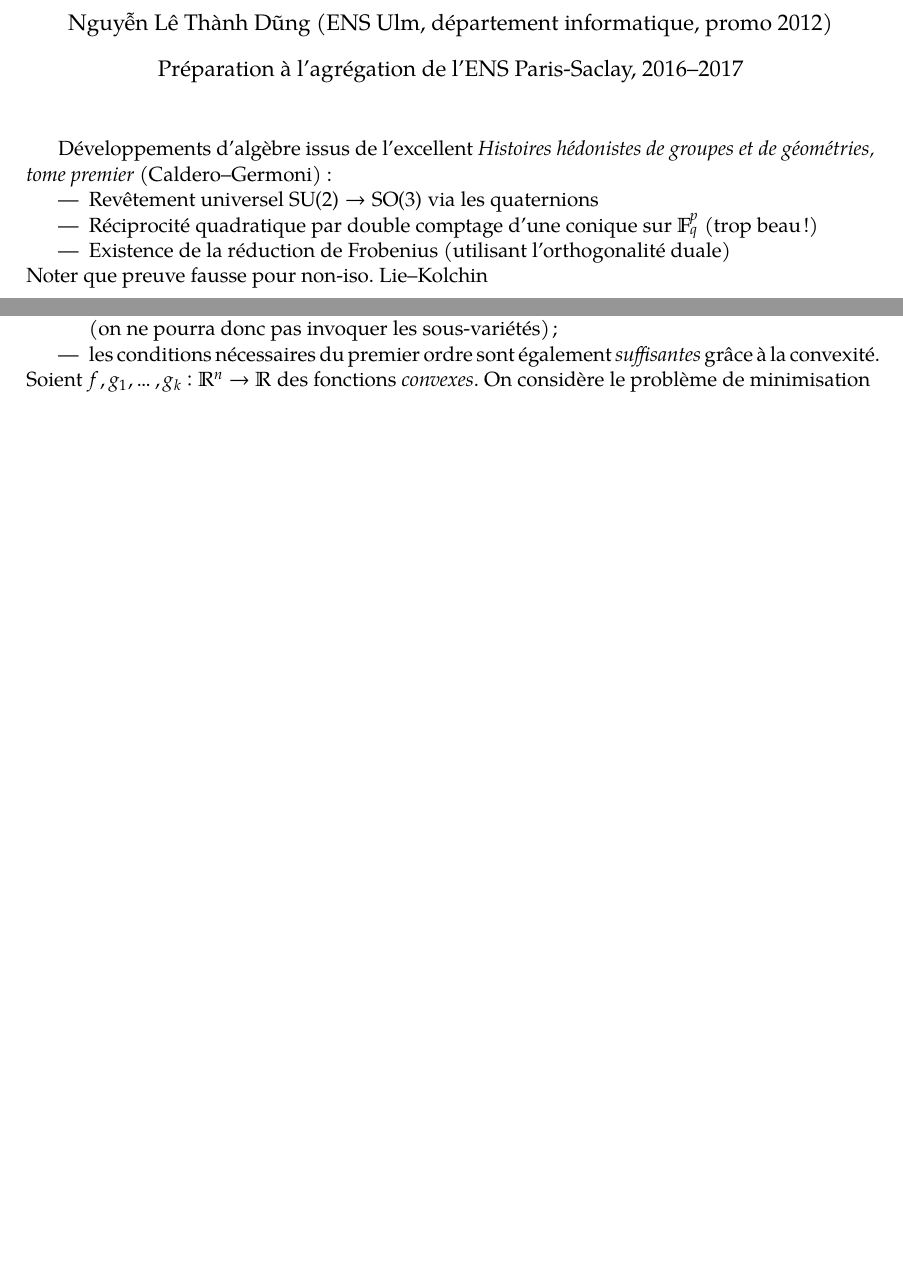
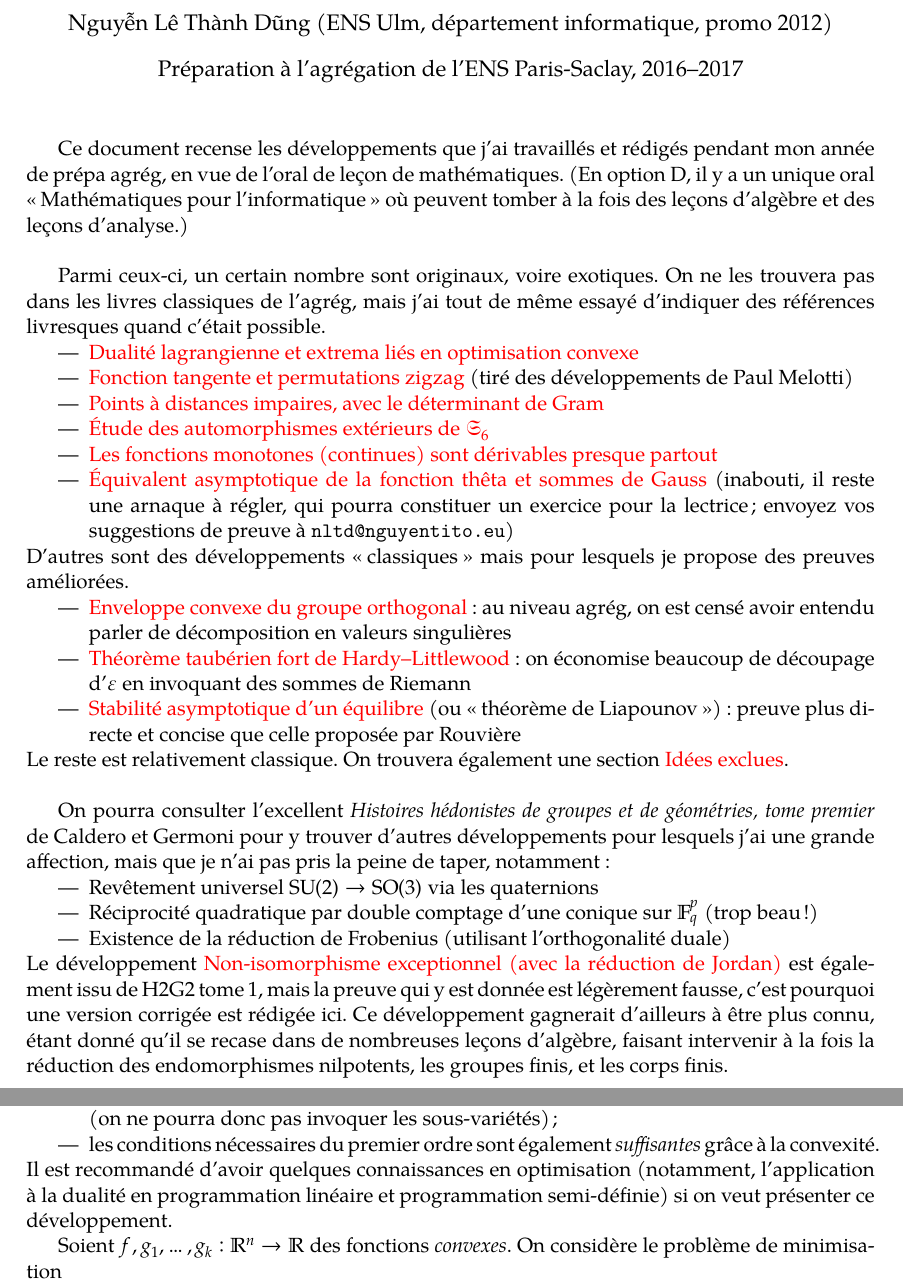
Before and after one commit to nguyentito/agreg-2017, a LaTeX document (dev.tex): two parts of pages 1 and 3 of 49, joined at a grey line, cut so that both start at the same text, the shorter picture padded with empty space. Compiled offline with XeLaTeX.

Commit message:
fichier dev présentable

```diff
--- a/dev.tex
+++ b/dev.tex
@@ -23,6 +23,10 @@
 \usepackage{fullpage}
 %\usepackage{enumerate}
 %\usepackage{graphicx}
+
+% References
+\usepackage{nameref}
+\usepackage[colorlinks]{hyperref}
 
 % Macros de Jill-Jênn
 \def\A{{\cal{A}}}
@@ -94,14 +98,46 @@
 \begin{document}
 
 \title{Mes développements pour l'agrég de maths\\
-  (leçons d'algèbre et analyse, option D)}
+  (leçons d'algèbre et analyse, option informatique)}
 \author{Nguyễn Lê Thành Dũng (ENS Ulm, département informatique, promo 2012)}
 \date{Préparation à l'agrégation de l'ENS Paris-Saclay, 2016--2017}
 \maketitle
 
-
-Développements d'algèbre issus de l'excellent \emph{Histoires hédonistes de
-  groupes et de géométries, tome premier} (Caldero--Germoni) :
+Ce document recense les développements que j'ai travaillés et rédigés pendant mon
+année de prépa agrég, en vue de l'oral de leçon de mathématiques. (En option D,
+il y a un unique oral \enquote{Mathématiques pour l'informatique} où peuvent
+tomber à la fois des leçons d'algèbre et des leçons d'analyse.)\\
+
+Parmi ceux-ci, un certain nombre sont originaux, voire exotiques. On ne les
+trouvera pas dans les livres classiques de l'agrég, mais j'ai tout de même
+essayé d'indiquer des références livresques quand c'était possible.
+\begin{itemize}
+\item \nameref{dual}
+\item \nameref{zigzag} (tiré des développements de Paul Melotti)
+\item \nameref{gram}
+\item \nameref{s6}
+\item \nameref{monotone}
+\item \nameref{theta} (inabouti, il reste une arnaque à régler, qui pourra
+  constituer un exercice pour la lectrice ; envoyez vos suggestions de preuve à
+  \texttt{nltd@nguyentito.eu})
+\end{itemize}
+D'autres sont des développements \enquote{classiques} mais pour lesquels je
+propose des preuves améliorées.
+\begin{itemize}
+\item \nameref{conv-ortho} : au niveau agrég, on est censé avoir entendu parler
+  de décomposition en valeurs singulières
+\item \nameref{tauber} : on économise beaucoup de découpage d'$\varepsilon$ en
+  invoquant des sommes de Riemann
+\item \nameref{stable} (ou \enquote{théorème de Liapounov}) : preuve plus
+  directe et concise que celle proposée par Rouvière
+\end{itemize}
+Le reste est relativement classique.
+On trouvera également une section \nameref{exclu}.\\
+
+On pourra consulter l'excellent \emph{Histoires hédonistes de groupes et de
+  géométries, tome premier} de Caldero et Germoni pour y trouver d'autres
+développements pour lesquels j'ai une grande affection, mais que je n'ai pas
+pris la peine de taper, notamment :
 \begin{itemize}
 \item Revêtement universel $\mathrm{SU}(2) \to \mathrm{SO}(3)$ via les
   quaternions
@@ -109,8 +145,12 @@ Développements d'algèbre issus de l'excellent \emph{Histoires hédonistes de
   (trop beau !)
 \item Existence de la réduction de Frobenius (utilisant l'orthogonalité duale)
 \end{itemize}
-Noter que preuve fausse pour non-iso.
-Lie--Kolchin
+Le développement \nameref{non-iso} est également issu de H2G2 tome 1, mais la
+preuve qui y est donnée est légèrement fausse, c'est pourquoi une version
+corrigée est rédigée ici. Ce développement gagnerait d'ailleurs à être plus
+connu, étant donné qu'il se recase dans de nombreuses leçons d'algèbre, faisant
+intervenir à la fois la réduction des endomorphismes nilpotents, les groupes
+finis, et les corps finis.
 
 \newpage
 
@@ -131,6 +172,10 @@ théorème des extrema liés où :
 \item les conditions nécessaires du premier ordre sont également
   \emph{suffisantes} grâce à la convexité.
 \end{itemize}
+Il est recommandé d'avoir quelques connaissances en optimisation
+(notamment, l'application à la dualité en programmation linéaire et
+programmation semi-définie) si on veut présenter ce développement.
+
 Soient $f,g_1,\ldots,g_k : \R^n \to \R$ des fonctions \emph{convexes}.
 On considère le problème de minimisation
 \[ p = \inf_{x \in F} f(x) \qquad F = \left\{ x \in \R^n \mid
```
Also changed, not shown: dev.tex (189 more changed lines).
